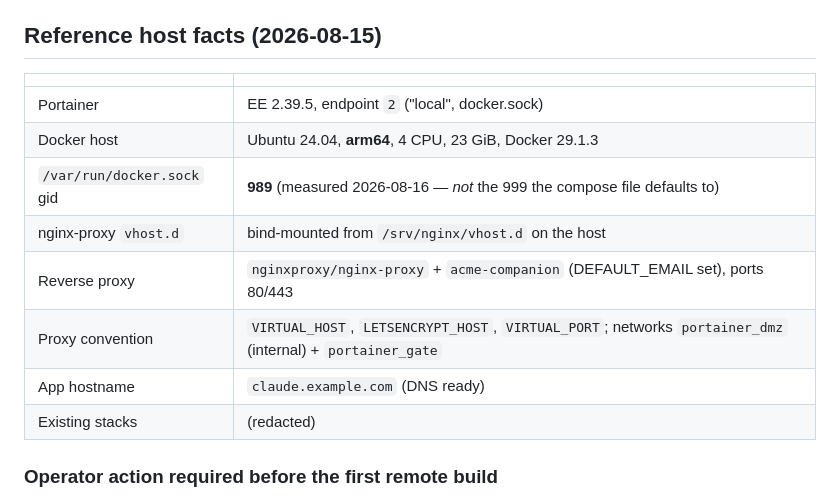
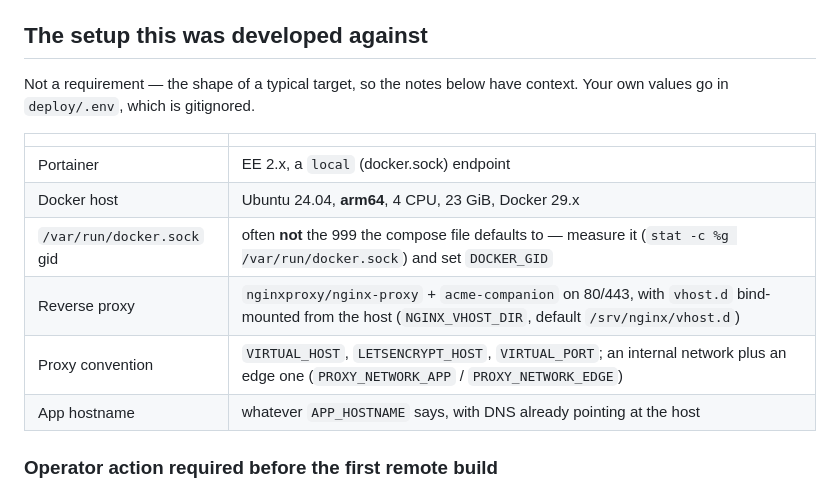
Before and after one commit to LostPhysx/PorterClaude, a Markdown page: deploy/README.md, the part around the change. Rendered like a GitHub page.

Commit message:
docs: remove host-identifying details from the public repo
deploy/README.md's "reference host facts" table named the live hostname and the
other compose stacks running on that machine, and users.md quoted the hostname
in an effort table. Neither is a credential, but together they fingerprint a
private server in a public repo.

The table now describes the SHAPE of a target (arm64, Portainer EE 2.x,
nginx-proxy + acme-companion, measure DOCKER_GID rather than copy it) without
naming one. Every real value already lives in the gitignored deploy/.env.

Co-Authored-By: Claude Opus 5 (1M context) <noreply@anthropic.com>

```diff
--- a/deploy/README.md
+++ b/deploy/README.md
@@ -84,18 +84,19 @@ What a full run does:
   the stack `env` array, so the password is stored once, by Portainer.
 * `deploy.sh` never runs `set -x`.
 
-## Reference host facts (2026-08-15)
+## The setup this was developed against
+
+Not a requirement — the shape of a typical target, so the notes below have context. Your own
+values go in `deploy/.env`, which is gitignored.
 
 | | |
 |---|---|
-| Portainer | EE 2.39.5, endpoint `2` ("local", docker.sock) |
-| Docker host | Ubuntu 24.04, **arm64**, 4 CPU, 23 GiB, Docker 29.1.3 |
-| `/var/run/docker.sock` gid | **989** (measured 2026-08-16 — *not* the 999 the compose file defaults to) |
-| nginx-proxy `vhost.d` | bind-mounted from `/srv/nginx/vhost.d` on the host |
-| Reverse proxy | `nginxproxy/nginx-proxy` + `acme-companion` (DEFAULT_EMAIL set), ports 80/443 |
-| Proxy convention | `VIRTUAL_HOST`, `LETSENCRYPT_HOST`, `VIRTUAL_PORT`; networks `portainer_dmz` (internal) + `portainer_gate` |
-| App hostname | `claude.example.com` (DNS ready) |
-| Existing stacks | (redacted) |
+| Portainer | EE 2.x, a `local` (docker.sock) endpoint |
+| Docker host | Ubuntu 24.04, **arm64**, 4 CPU, 23 GiB, Docker 29.x |
+| `/var/run/docker.sock` gid | often **not** the 999 the compose file defaults to — measure it (`stat -c %g /var/run/docker.sock`) and set `DOCKER_GID` |
+| Reverse proxy | `nginxproxy/nginx-proxy` + `acme-companion` on 80/443, with `vhost.d` bind-mounted from the host (`NGINX_VHOST_DIR`, default `/srv/nginx/vhost.d`) |
+| Proxy convention | `VIRTUAL_HOST`, `LETSENCRYPT_HOST`, `VIRTUAL_PORT`; an internal network plus an edge one (`PROXY_NETWORK_APP` / `PROXY_NETWORK_EDGE`) |
+| App hostname | whatever `APP_HOSTNAME` says, with DNS already pointing at the host |
 
 ### Operator action required before the first remote build
 
```
Also changed, not shown: docs/design/users.md (+1 -1 lines).
